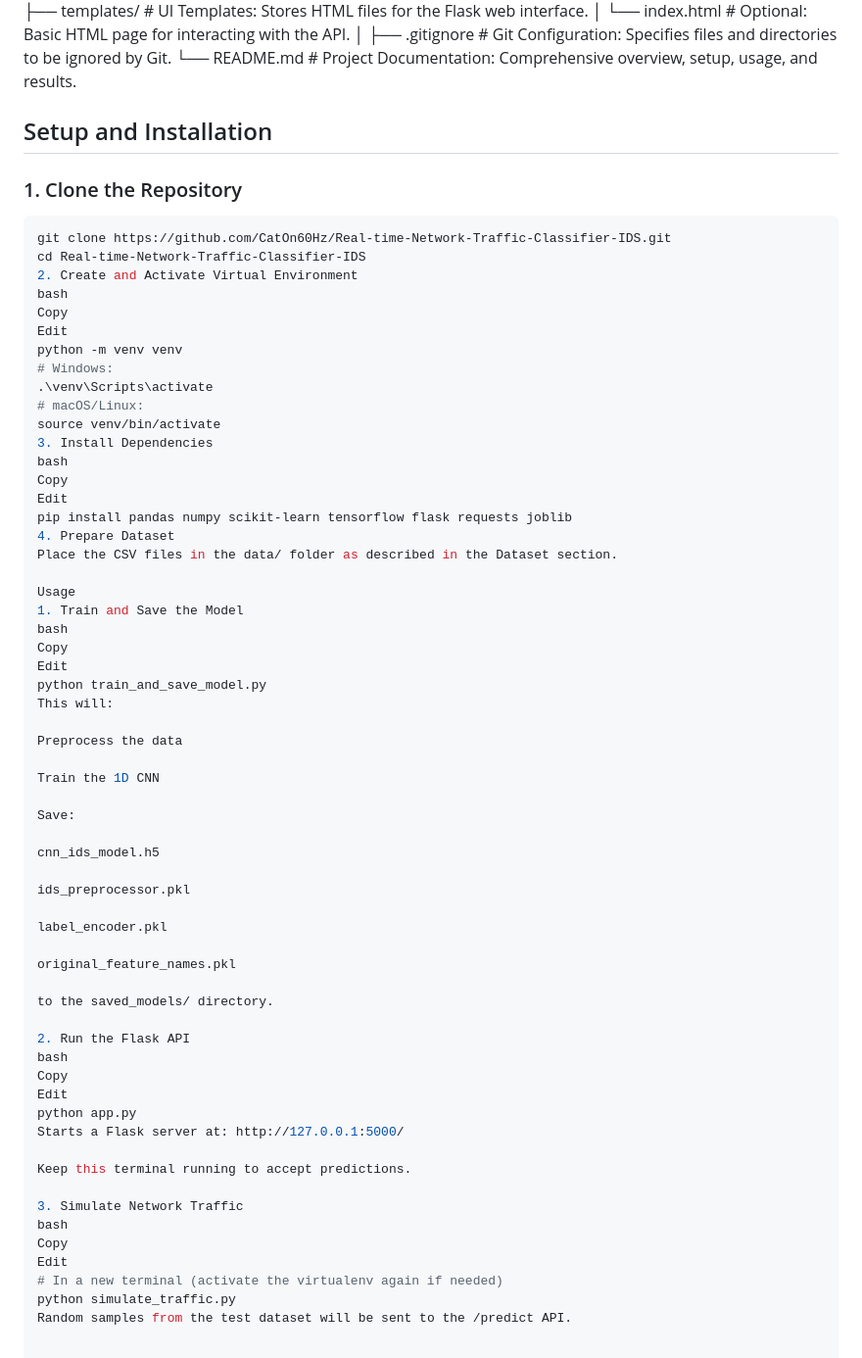
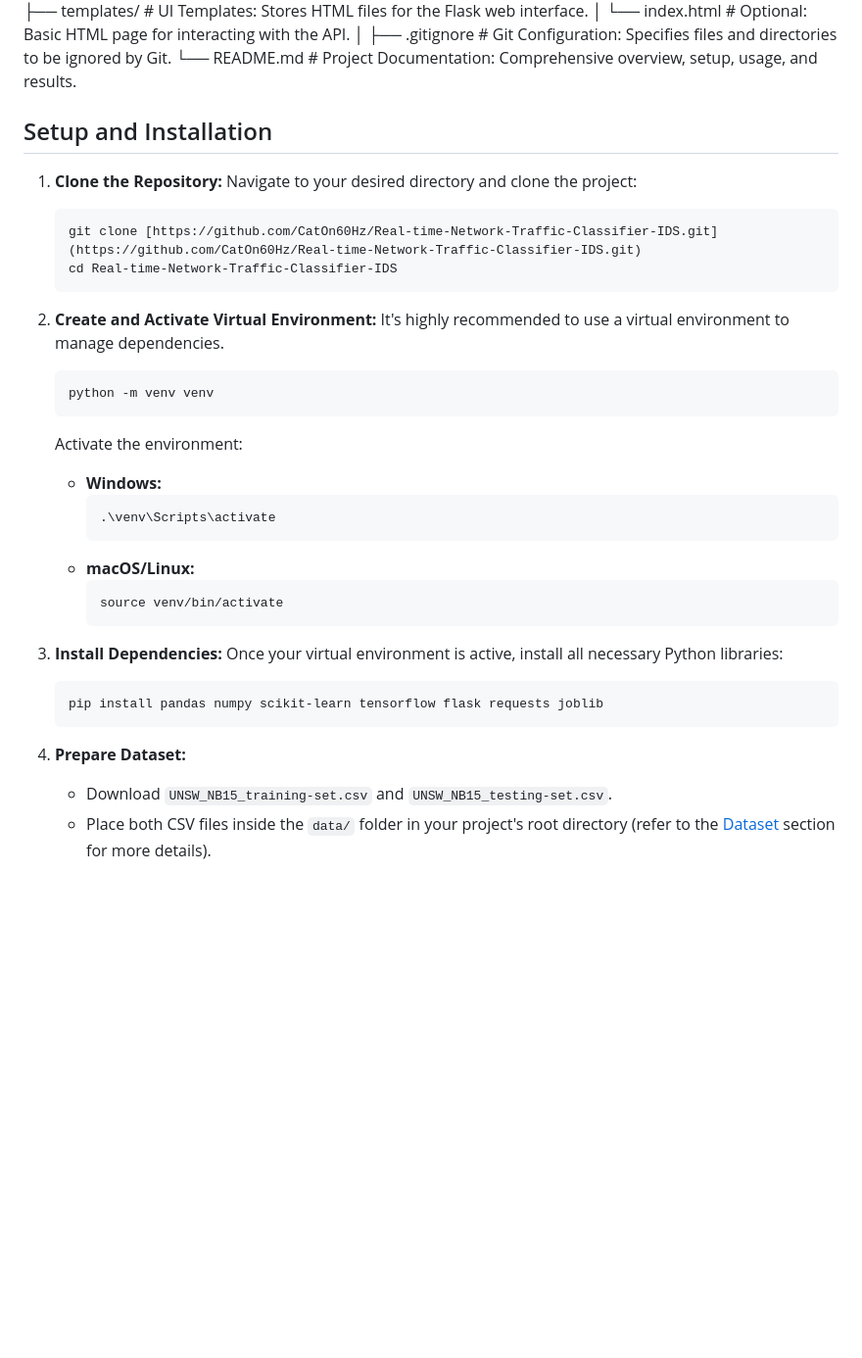
Before and after one commit to CatOn60Hz/Real-time-Network-Traffic-Classifier-IDS, a Markdown page: README.md, the part around the change. Shown at 98% size. Drawn GitHub-style; blank space fills up the shorter version.

````diff
--- a/README.md
+++ b/README.md
@@ -89,68 +89,36 @@ your_project_root/
 ├── .gitignore                  # Git Configuration: Specifies files and directories to be ignored by Git.
 └── README.md                   # Project Documentation: Comprehensive overview, setup, usage, and results.
 
-
 ## Setup and Installation
 
-### 1. Clone the Repository
+1.  **Clone the Repository:**
+    Navigate to your desired directory and clone the project:
+    ```bash
+    git clone [https://github.com/CatOn60Hz/Real-time-Network-Traffic-Classifier-IDS.git](https://github.com/CatOn60Hz/Real-time-Network-Traffic-Classifier-IDS.git)
+    cd Real-time-Network-Traffic-Classifier-IDS
+    ```
 
-```bash
-git clone https://github.com/CatOn60Hz/Real-time-Network-Traffic-Classifier-IDS.git
-cd Real-time-Network-Traffic-Classifier-IDS
-2. Create and Activate Virtual Environment
-bash
-Copy
-Edit
-python -m venv venv
-# Windows:
-.\venv\Scripts\activate
-# macOS/Linux:
-source venv/bin/activate
-3. Install Dependencies
-bash
-Copy
-Edit
-pip install pandas numpy scikit-learn tensorflow flask requests joblib
-4. Prepare Dataset
-Place the CSV files in the data/ folder as described in the Dataset section.
+2.  **Create and Activate Virtual Environment:**
+    It's highly recommended to use a virtual environment to manage dependencies.
+    ```bash
+    python -m venv venv
+    ```
+    Activate the environment:
+    * **Windows:**
+        ```bash
+        .\venv\Scripts\activate
+        ```
+    * **macOS/Linux:**
+        ```bash
+        source venv/bin/activate
+        ```
 
-Usage
-1. Train and Save the Model
-bash
-Copy
-Edit
-python train_and_save_model.py
-This will:
+3.  **Install Dependencies:**
+    Once your virtual environment is active, install all necessary Python libraries:
+    ```bash
+    pip install pandas numpy scikit-learn tensorflow flask requests joblib
+    ```
 
-Preprocess the data
-
-Train the 1D CNN
-
-Save:
-
-cnn_ids_model.h5
-
-ids_preprocessor.pkl
-
-label_encoder.pkl
-
-original_feature_names.pkl
-
-to the saved_models/ directory.
-
-2. Run the Flask API
-bash
-Copy
-Edit
-python app.py
-Starts a Flask server at: http://127.0.0.1:5000/
-
-Keep this terminal running to accept predictions.
-
-3. Simulate Network Traffic
-bash
-Copy
-Edit
-# In a new terminal (activate the virtualenv again if needed)
-python simulate_traffic.py
-Random samples from the test dataset will be sent to the /predict API.
+4.  **Prepare Dataset:**
+    * Download `UNSW_NB15_training-set.csv` and `UNSW_NB15_testing-set.csv`.
+    * Place both CSV files inside the `data/` folder in your project's root directory (refer to the [Dataset](#dataset) section for more details).
````
